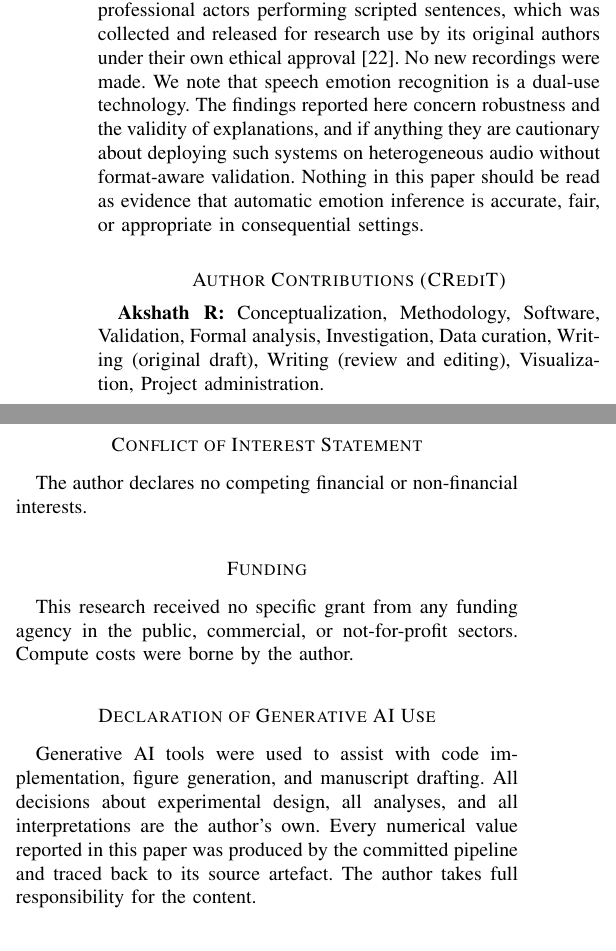
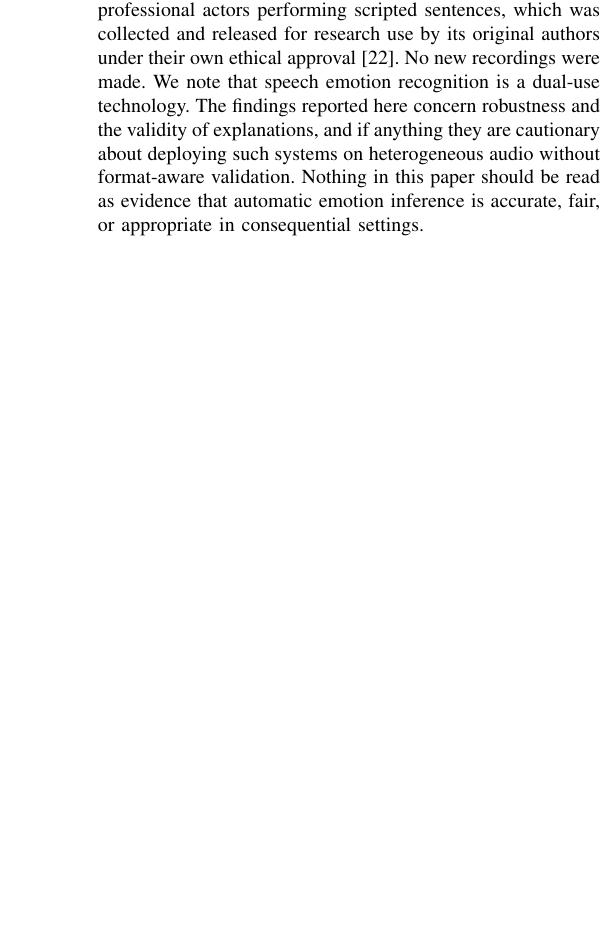
Before and after one commit to akshath-raj/WavVsMp3, a LaTeX paper (paper_q1/main.tex): two parts of the columns of page 16 of 22 before the commit and part of one column of page 16 of 22 after it, the two joined at a grey line, cut so that both start at the same text, the shorter picture padded with empty space. Compiled offline with pdfLaTeX.

Commit message:
Drop the four declaration sections and move both appendices after the references
Removes Author Contributions (CRediT), Conflict of Interest, Funding, and
Declaration of Generative AI Use. Data Availability and Ethics are kept.

Both appendices now follow the bibliography rather than preceding it.

Moving them exposed a layout fault that arrived with the depth-4
extension: three of the four split tables overran the column, because
spectral_band_3000_4000_mean is 32 characters. Column separation in
those tables is tightened to 1.5pt, which brings every row inside the
measure. A full-width paired layout was tried first and made it worse,
since 0.48\textwidth inside a table* is no wider than a single column.

Overfull boxes drop from 7 to 4, and the 4 that remain predate this
work. No undefined references. 23 pages.

Co-Authored-By: Claude Opus 5 <noreply@anthropic.com>
Claude-Session: https://claude.ai/code/session_012hjdcpvakHFCqa7iKLSJeu

```diff
--- a/paper_q1/main.tex
+++ b/paper_q1/main.tex
@@ -1600,22 +1600,3 @@ audio without format-aware validation. Nothing in this paper should be read as
 evidence that automatic emotion inference is accurate, fair, or appropriate in
 consequential settings.
 
-\section*{Author Contributions (CRediT)}
-\textbf{Akshath~R:} Conceptualization, Methodology, Software, Validation, Formal
-analysis, Investigation, Data curation, Writing (original draft), Writing
-(review and editing), Visualization, Project administration.
-
-\section*{Conflict of Interest Statement}
-The author declares no competing financial or non-financial interests.
-
-\section*{Funding}
-This research received no specific grant from any funding agency in the public,
-commercial, or not-for-profit sectors. Compute costs were borne by the author.
-
-\section*{Declaration of Generative AI Use}
-Generative AI tools were used to assist with code implementation, figure
-generation, and manuscript drafting. All decisions about experimental design,
-all analyses, and all interpretations are the author's own. Every numerical
-value reported in this paper was produced by the committed pipeline and traced
-back to its source artefact. The author takes full responsibility for the
-content.
```
Also changed, not shown: paper_q1/appendix_splits.tex (+8 -8 lines), paper_q1/main.pdf, paper_q1/main.tex (5 more changed lines), 1 other file.
